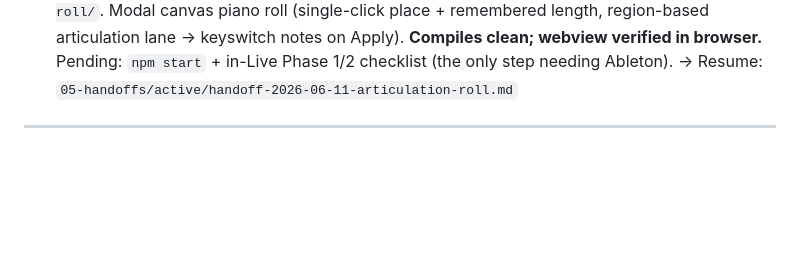
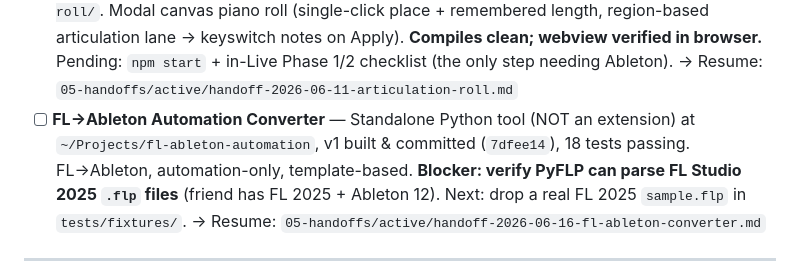
Before and after one commit to AviouslyAvi/ableton-extensions, a Markdown page: START_HERE.md, the part around one of its changes. GitHub-like rendering; blank space fills up the shorter version.

```diff
--- a/START_HERE.md
+++ b/START_HERE.md
@@ -63,6 +63,11 @@ Extensions for **Ableton Live** using the **Ableton Extension SDK** (currently `
   keyswitch notes on Apply). **Compiles clean; webview verified in browser.** Pending: `npm start` +
   in-Live Phase 1/2 checklist (the only step needing Ableton).
   → Resume: `05-handoffs/active/handoff-2026-06-11-articulation-roll.md`
+- [ ] **FL→Ableton Automation Converter** — Standalone Python tool (NOT an extension) at
+  `~/Projects/fl-ableton-automation`, v1 built & committed (`7dfee14`), 18 tests passing. FL→Ableton,
+  automation-only, template-based. **Blocker: verify PyFLP can parse FL Studio 2025 `.flp` files**
+  (friend has FL 2025 + Ableton 12). Next: drop a real FL 2025 `sample.flp` in `tests/fixtures/`.
+  → Resume: `05-handoffs/active/handoff-2026-06-16-fl-ableton-converter.md`
 
 ---
 
```
Also changed, not shown: other parts of START_HERE.md (+1 -1 lines), 05-handoffs/active/handoff-2026-06-16-fl-ableton-converter.md (added, +29 -0 lines).
